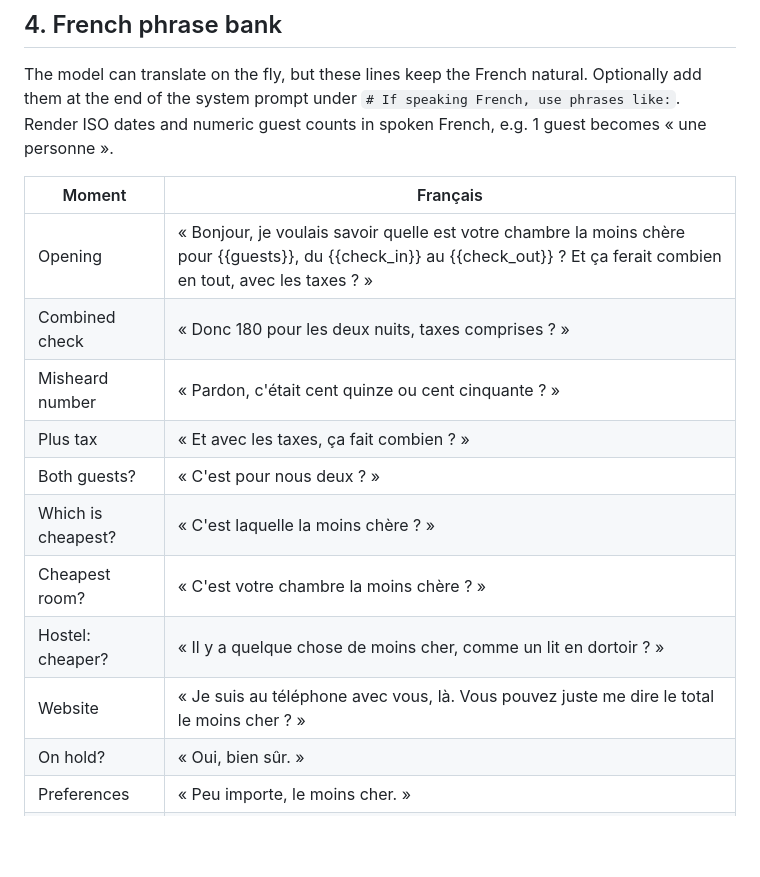
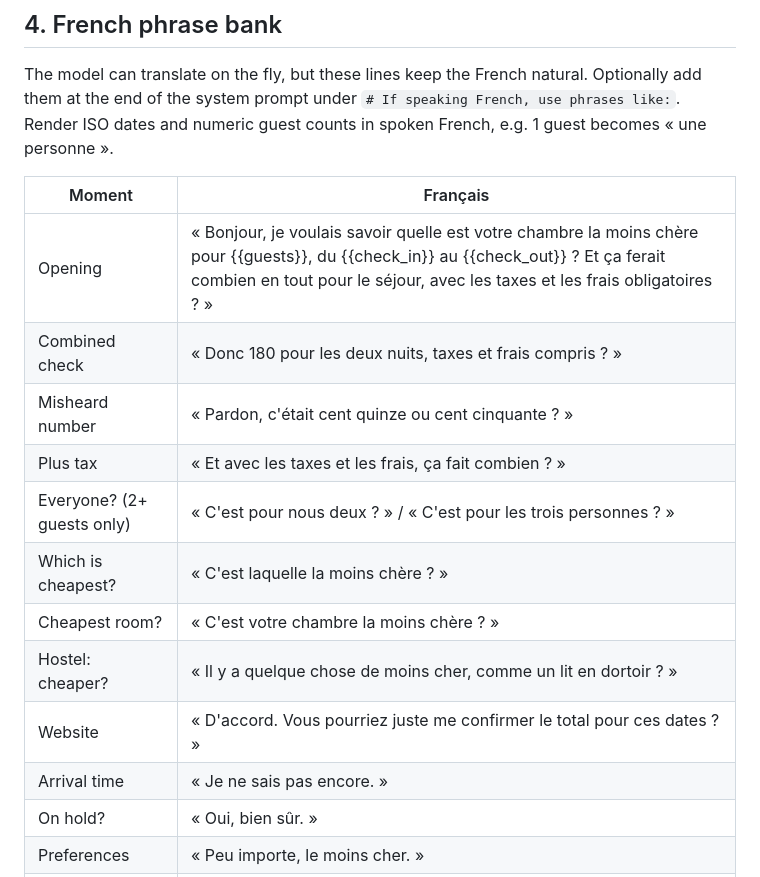
Before and after one commit to iratansh/Team-SprintMasters, a Markdown page: call-agent-prompt.md, the part around one of its changes. Rendered like a GitHub page; blank space fills up the shorter version.

```diff
--- a/call-agent-prompt.md
+++ b/call-agent-prompt.md
@@ -162,15 +174,16 @@ The model can translate on the fly, but these lines keep the French natural. Opt
 
 | Moment | Français |
 |---|---|
-| Opening | « Bonjour, je voulais savoir quelle est votre chambre la moins chère pour {{guests}}, du {{check_in}} au {{check_out}} ? Et ça ferait combien en tout, avec les taxes ? » |
-| Combined check | « Donc 180 pour les deux nuits, taxes comprises ? » |
+| Opening | « Bonjour, je voulais savoir quelle est votre chambre la moins chère pour {{guests}}, du {{check_in}} au {{check_out}} ? Et ça ferait combien en tout pour le séjour, avec les taxes et les frais obligatoires ? » |
+| Combined check | « Donc 180 pour les deux nuits, taxes et frais compris ? » |
 | Misheard number | « Pardon, c'était cent quinze ou cent cinquante ? » |
-| Plus tax | « Et avec les taxes, ça fait combien ? » |
-| Both guests? | « C'est pour nous deux ? » |
+| Plus tax | « Et avec les taxes et les frais, ça fait combien ? » |
+| Everyone? (2+ guests only) | « C'est pour nous deux ? » / « C'est pour les trois personnes ? » |
 | Which is cheapest? | « C'est laquelle la moins chère ? » |
 | Cheapest room? | « C'est votre chambre la moins chère ? » |
 | Hostel: cheaper? | « Il y a quelque chose de moins cher, comme un lit en dortoir ? » |
-| Website | « Je suis au téléphone avec vous, là. Vous pouvez juste me dire le total le moins cher ? » |
+| Website | « D'accord. Vous pourriez juste me confirmer le total pour ces dates ? » |
+| Arrival time | « Je ne sais pas encore. » |
 | On hold? | « Oui, bien sûr. » |
 | Preferences | « Peu importe, le moins cher. » |
 | Member? | « Non. » |
```
Also changed, not shown: other parts of call-agent-prompt.md (+30 -15 lines), call-flow.md (+15 -12 lines).
